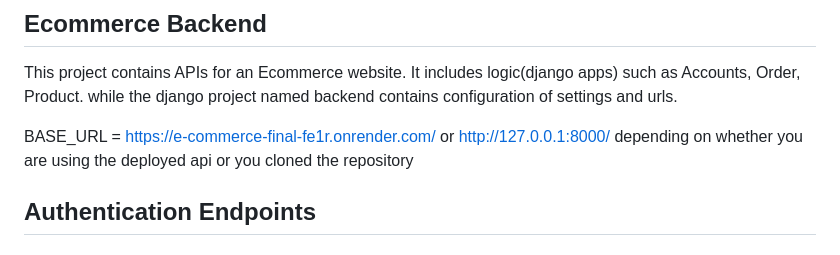
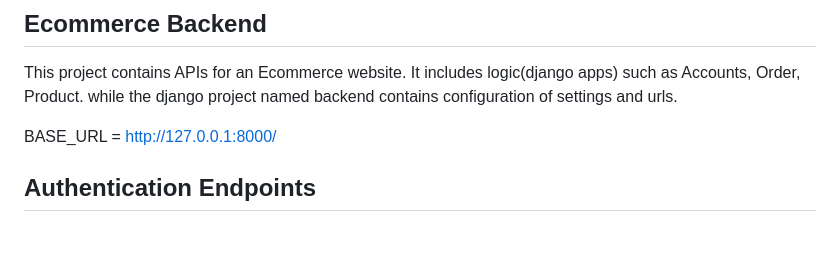
Before and after one commit to Jayteemighty/Pbreport-final, a Markdown page: api.md, the part around the change. Rendered like a GitHub page.

Commit message:
api documentation

```diff
--- a/api.md
+++ b/api.md
@@ -4,7 +4,7 @@
 
 This project contains APIs for an Ecommerce website. It includes logic(django apps) such as Accounts, Order, Product. while the django project named backend contains configuration of settings and urls.
 
-BASE_URL = https://e-commerce-final-fe1r.onrender.com/ or http://127.0.0.1:8000/ depending on whether you are using the deployed api or you cloned the repository
+BASE_URL = http://127.0.0.1:8000/
 
 ## Authentication Endpoints
 
```
